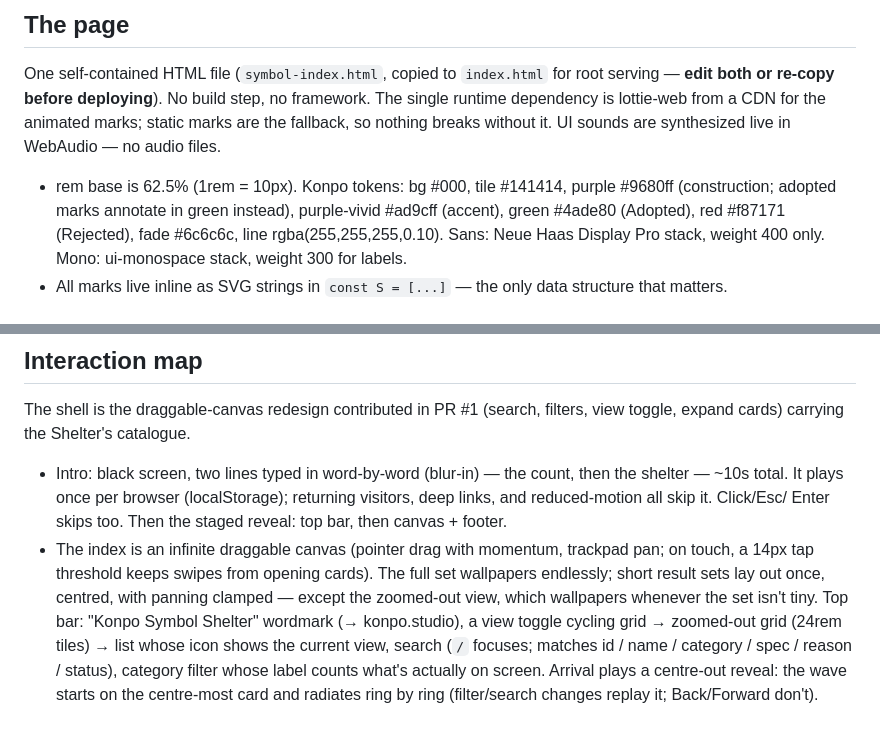
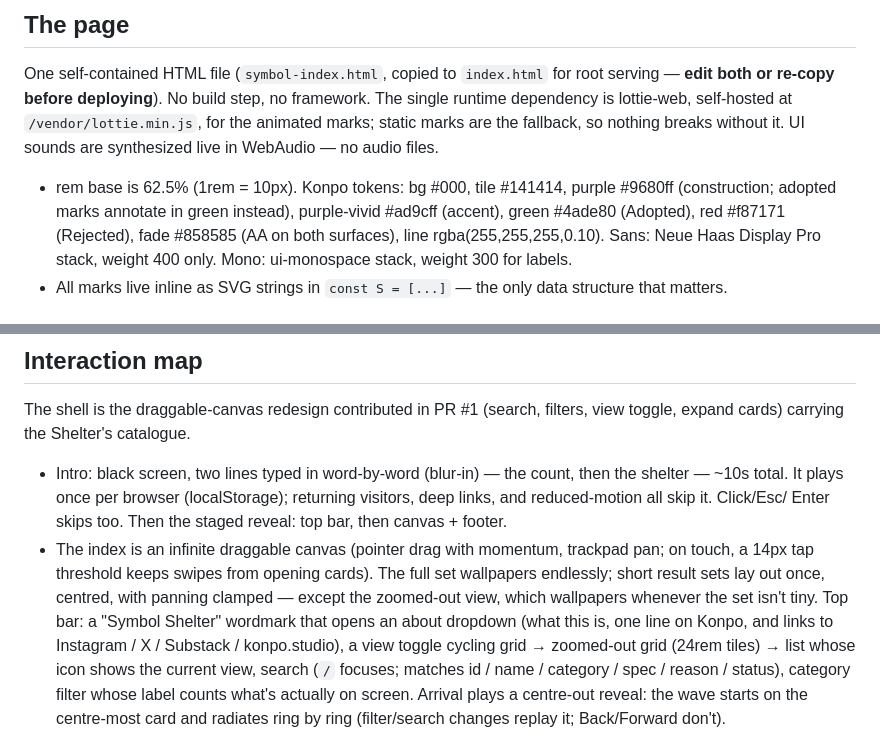
Before and after one commit to jeanm-404/konpo-symbol-index, a Markdown page: README.md, 2 parts joined by grey strips. Drawn GitHub-style.

Commit message:
README: correct the stale lottie, --fade and wordmark lines
Co-Authored-By: Claude Opus 5 <noreply@anthropic.com>

```diff
--- a/README.md
+++ b/README.md
@@ -33,13 +33,15 @@ into the house coordinate system and catalogued as they arrive.
 
 One self-contained HTML file (`symbol-index.html`, copied to `index.html` for
 root serving — **edit both or re-copy before deploying**). No build step, no
-framework. The single runtime dependency is lottie-web from a CDN for the
-animated marks; static marks are the fallback, so nothing breaks without it.
+framework. The single runtime dependency is lottie-web, self-hosted at
+`/vendor/lottie.min.js`, for the animated marks; static marks are the
+fallback, so nothing breaks without it.
 UI sounds are synthesized live in WebAudio — no audio files.
 
 - rem base is 62.5% (1rem = 10px). Konpo tokens: bg #000, tile #141414,
   purple #9680ff (construction; adopted marks annotate in green instead),
-  purple-vivid #ad9cff (accent), green #4ade80 (Adopted), red #f87171 (Rejected), fade #6c6c6c, line rgba(255,255,255,0.10).
+  purple-vivid #ad9cff (accent), green #4ade80 (Adopted), red #f87171 (Rejected), fade #858585 (AA on both
+  surfaces), line rgba(255,255,255,0.10).
   Sans: Neue Haas Display Pro stack, weight 400 only. Mono: ui-monospace
   stack, weight 300 for labels.
 - All marks live inline as SVG strings in `const S = [...]` — the only data
@@ -124,8 +126,10 @@ filters, view toggle, expand cards) carrying the Shelter's catalogue.
   trackpad pan; on touch, a 14px tap threshold keeps swipes from opening
   cards). The full set wallpapers endlessly; short result sets lay out once,
   centred, with panning clamped — except the zoomed-out view, which
-  wallpapers whenever the set isn't tiny. Top bar: "Konpo Symbol Shelter"
-  wordmark (→ konpo.studio), a view toggle cycling grid → zoomed-out grid
+  wallpapers whenever the set isn't tiny. Top bar: a "Symbol Shelter"
+  wordmark that opens an about dropdown (what this is, one line on Konpo,
+  and links to Instagram / X / Substack / konpo.studio), a view toggle
+  cycling grid → zoomed-out grid
   (24rem tiles) → list whose icon shows the current view, search (`/`
   focuses; matches id / name / category / spec / reason / status), category
   filter whose label counts what's actually on screen. Arrival plays a
```
